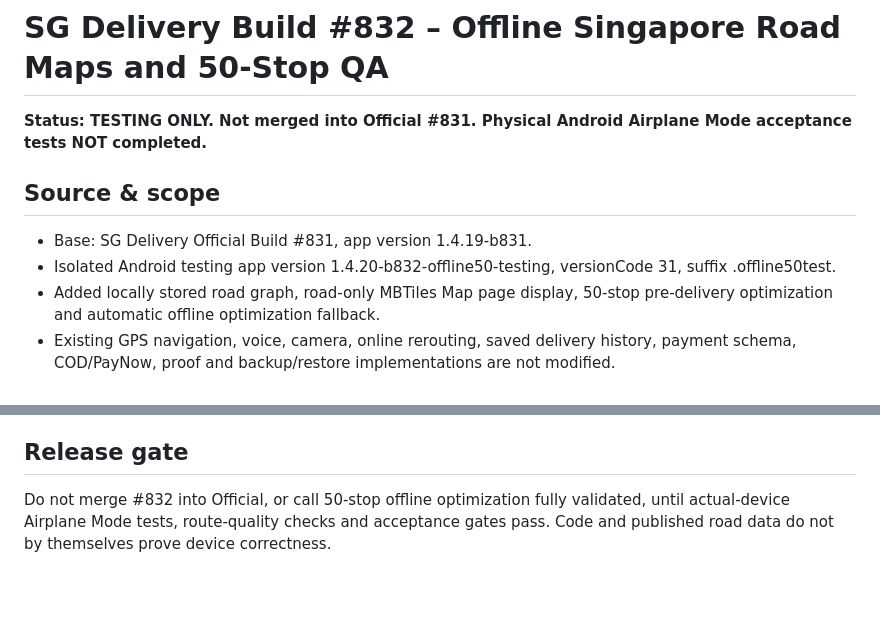
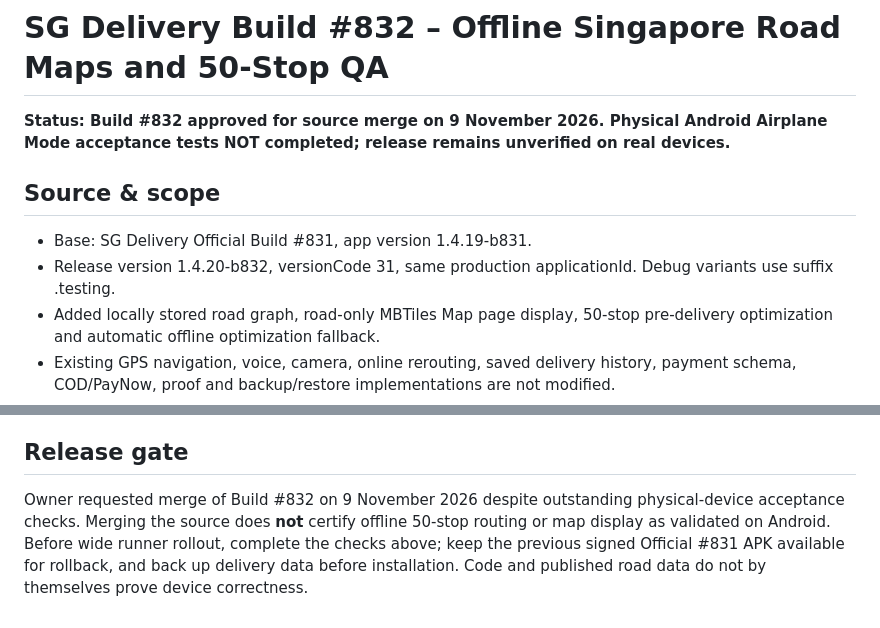
Before and after one commit to izzyanfenester-collab/SG-Delivery-Planner, a Markdown page: docs/Build-832-Offline-50-Stops-QA.md, 2 parts joined by grey strips. GitHub-like rendering; blank space fills up the shorter version.

Commit message:
Record owner-approved Build 832 promotion and outstanding device QA

```diff
--- a/docs/Build-832-Offline-50-Stops-QA.md
+++ b/docs/Build-832-Offline-50-Stops-QA.md
@@ -1,10 +1,10 @@
 # SG Delivery Build #832 – Offline Singapore Road Maps and 50-Stop QA
 
-**Status: TESTING ONLY. Not merged into Official #831. Physical Android Airplane Mode acceptance tests NOT completed.**
+**Status: Build #832 approved for source merge on 9 November 2026. Physical Android Airplane Mode acceptance tests NOT completed; release remains unverified on real devices.**
 
 ## Source & scope
 - Base: SG Delivery Official Build #831, app version 1.4.19-b831.
-- Isolated Android testing app version 1.4.20-b832-offline50-testing, versionCode 31, suffix .offline50test.
+- Release version 1.4.20-b832, versionCode 31, same production applicationId. Debug variants use suffix .testing.
 - Added locally stored road graph, road-only MBTiles Map page display, 50-stop pre-delivery optimization and automatic offline optimization fallback.
 - Existing GPS navigation, voice, camera, online rerouting, saved delivery history, payment schema, COD/PayNow, proof and backup/restore implementations are not modified.
 - No new automatic offline rerouting or turn-by-turn offline navigation was implemented.
@@ -50,4 +50,4 @@
 - [ ] Capture and inspect actual-device screenshots.
 
 ## Release gate
-Do not merge #832 into Official, or call 50-stop offline optimization fully validated, until actual-device Airplane Mode tests, route-quality checks and acceptance gates pass. Code and published road data do not by themselves prove device correctness.
+Owner requested merge of Build #832 on 9 November 2026 despite outstanding physical-device acceptance checks. Merging the source does **not** certify offline 50-stop routing or map display as validated on Android. Before wide runner rollout, complete the checks above; keep the previous signed Official #831 APK available for rollback, and back up delivery data before installation. Code and published road data do not by themselves prove device correctness.
```
